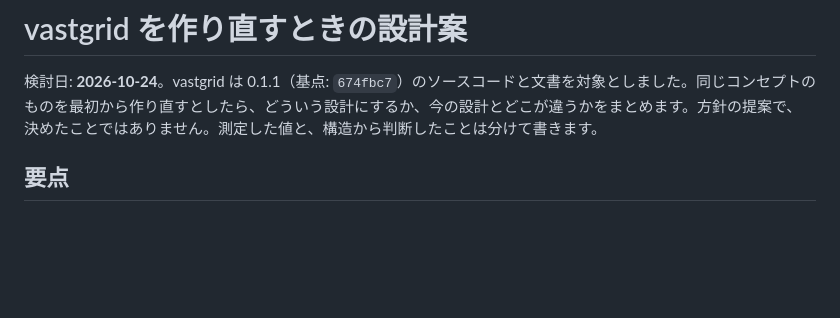
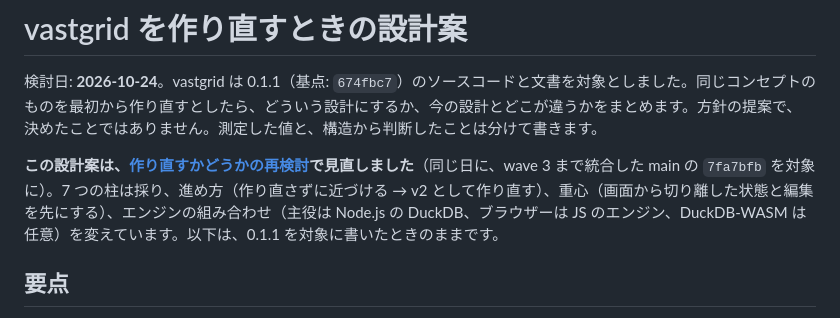
Before and after one commit to yhay81/vastgrid, a Markdown page: docs/redesign.ja.md, the part around the change. Rendered like a GitHub page; blank space fills up the shorter version.

```diff
--- a/docs/redesign.ja.md
+++ b/docs/redesign.ja.md
@@ -1,6 +1,8 @@
 # vastgrid を作り直すときの設計案
 
 検討日: **2026-10-24**。vastgrid は 0.1.1（基点: `674fbc7`）のソースコードと文書を対象としました。同じコンセプトのものを最初から作り直すとしたら、どういう設計にするか、今の設計とどこが違うかをまとめます。方針の提案で、決めたことではありません。測定した値と、構造から判断したことは分けて書きます。
+
+**この設計案は、[作り直すかどうかの再検討](rebuild-decision.ja.md)で見直しました**（同じ日に、wave 3 まで統合した main の `7fa7bfb` を対象に）。7 つの柱は採り、進め方（作り直さずに近づける → v2 として作り直す）、重心（画面から切り離した状態と編集を先にする）、エンジンの組み合わせ（主役は Node.js の DuckDB、ブラウザーは JS のエンジン、DuckDB-WASM は任意）を変えています。以下は、0.1.1 を対象に書いたときのままです。
 
 ## 要点
 
```
Also changed, not shown: docs/rebuild-decision.ja.md (added, +251 -0 lines).
